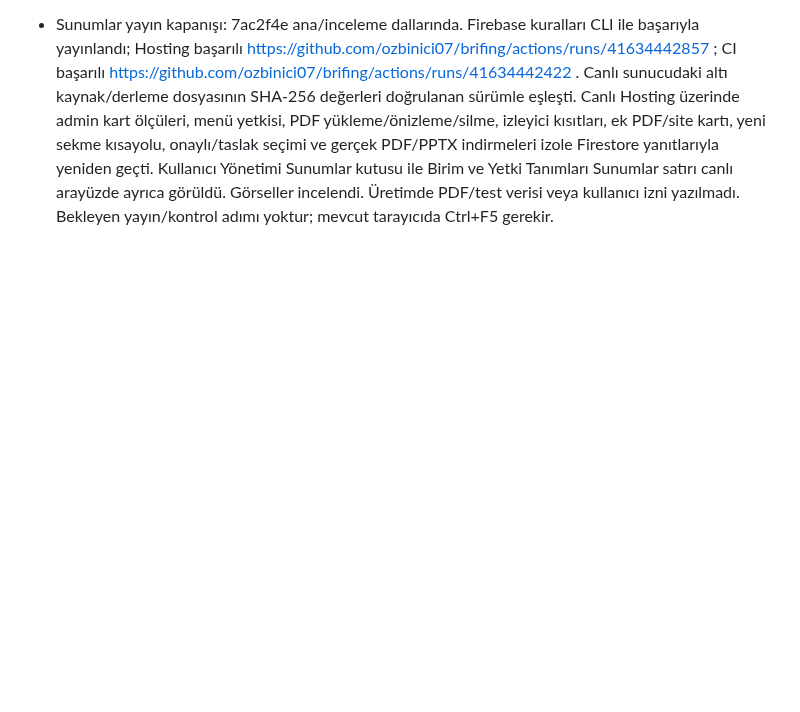
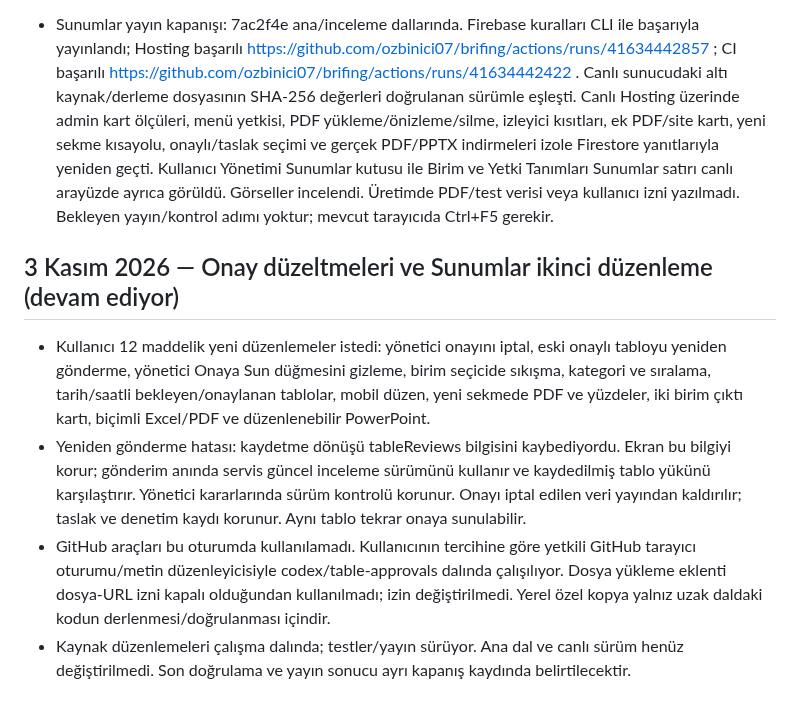
Before and after one commit to ozbinici07/brifing, a Markdown page: docs/PROJE_NOTLARI.md, the part around the change. Drawn GitHub-style; blank space fills up the shorter version.

Commit message:
Document pending approval and presentation revision work [skip ci]

```diff
--- a/docs/PROJE_NOTLARI.md
+++ b/docs/PROJE_NOTLARI.md
@@ -463,3 +463,10 @@ Bu dosyaya kişisel bilgiler, şifreler veya sohbetin tamamını eklemeyin; yaln
 - Yalnız ilgili Firestore erişim kuralları yetkili CLI ile yayınlanır; mevcut birim verileri ve kullanıcı yetkileri değiştirilmez. Kaynaklar doğrudan GitHub aday dalında hazırlandı. Otomatik Hosting ve canlı testin nihai sonucu kapanış kaydında belirtilecektir.
 
 - Sunumlar yayın kapanışı: 7ac2f4e ana/inceleme dallarında. Firebase kuralları CLI ile başarıyla yayınlandı; Hosting başarılı https://github.com/ozbinici07/brifing/actions/runs/41634442857 ; CI başarılı https://github.com/ozbinici07/brifing/actions/runs/41634442422 . Canlı sunucudaki altı kaynak/derleme dosyasının SHA-256 değerleri doğrulanan sürümle eşleşti. Canlı Hosting üzerinde admin kart ölçüleri, menü yetkisi, PDF yükleme/önizleme/silme, izleyici kısıtları, ek PDF/site kartı, yeni sekme kısayolu, onaylı/taslak seçimi ve gerçek PDF/PPTX indirmeleri izole Firestore yanıtlarıyla yeniden geçti. Kullanıcı Yönetimi Sunumlar kutusu ile Birim ve Yetki Tanımları Sunumlar satırı canlı arayüzde ayrıca görüldü. Görseller incelendi. Üretimde PDF/test verisi veya kullanıcı izni yazılmadı. Bekleyen yayın/kontrol adımı yoktur; mevcut tarayıcıda Ctrl+F5 gerekir.
+
+
+## 3 Kasım 2026 — Onay düzeltmeleri ve Sunumlar ikinci düzenleme (devam ediyor)
+- Kullanıcı 12 maddelik yeni düzenlemeler istedi: yönetici onayını iptal, eski onaylı tabloyu yeniden gönderme, yönetici Onaya Sun düğmesini gizleme, birim seçicide sıkışma, kategori ve sıralama, tarih/saatli bekleyen/onaylanan tablolar, mobil düzen, yeni sekmede PDF ve yüzdeler, iki birim çıktı kartı, biçimli Excel/PDF ve düzenlenebilir PowerPoint.
+- Yeniden gönderme hatası: kaydetme dönüşü tableReviews bilgisini kaybediyordu. Ekran bu bilgiyi korur; gönderim anında servis güncel inceleme sürümünü kullanır ve kaydedilmiş tablo yükünü karşılaştırır. Yönetici kararlarında sürüm kontrolü korunur. Onayı iptal edilen veri yayından kaldırılır; taslak ve denetim kaydı korunur. Aynı tablo tekrar onaya sunulabilir.
+- GitHub araçları bu oturumda kullanılamadı. Kullanıcının tercihine göre yetkili GitHub tarayıcı oturumu/metin düzenleyicisiyle codex/table-approvals dalında çalışılıyor. Dosya yükleme eklenti dosya-URL izni kapalı olduğundan kullanılmadı; izin değiştirilmedi. Yerel özel kopya yalnız uzak daldaki kodun derlenmesi/doğrulanması içindir.
+- Kaynak düzenlemeleri çalışma dalında; testler/yayın sürüyor. Ana dal ve canlı sürüm henüz değiştirilmedi. Son doğrulama ve yayın sonucu ayrı kapanış kaydında belirtilecektir.
```
